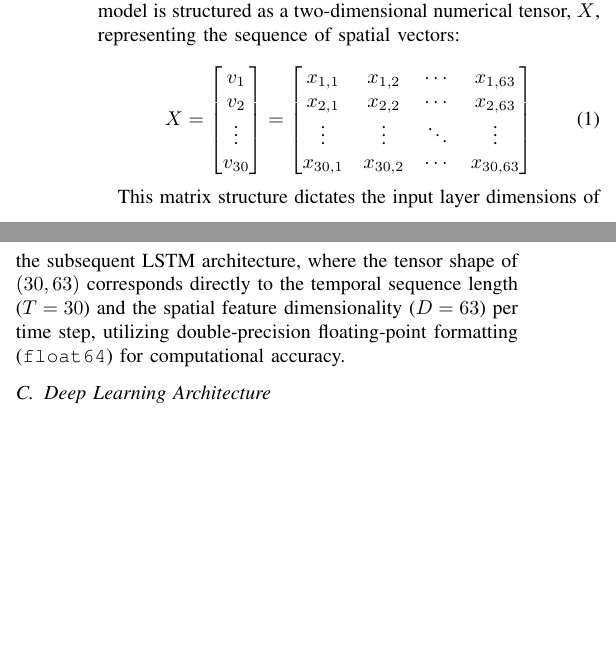
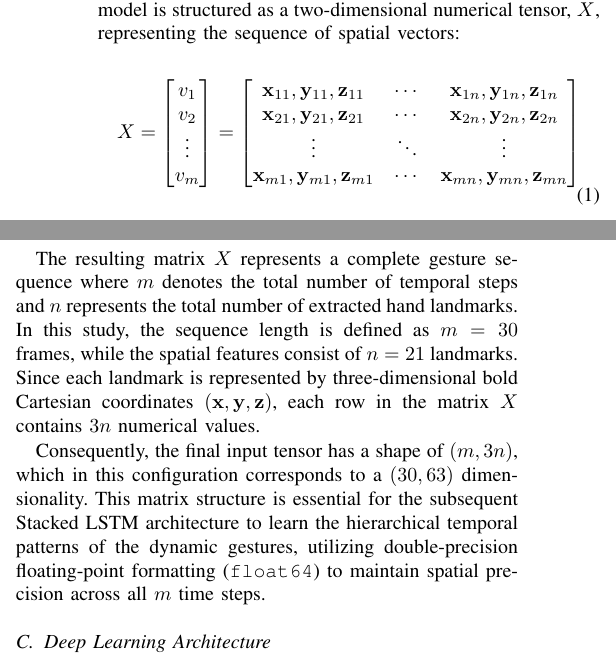
Before and after one commit to azariafwn/IEEE-Hand-Gesture-TA, a LaTeX paper (main.tex, which reads 3-proposed-method.tex): two parts of the columns of page 3 of 8, joined at a grey line, cut so that both start at the same text, the shorter picture padded with empty space. Compiled offline with pdfLaTeX; a missing font is replaced by an installed copy or a similar font; a LaTeX package or settings file that is missing is left out.

Commit message:
docs: update temporal data representation section with new matrix notation and m,n variable definitions

```diff
--- a/3-proposed-method.tex
+++ b/3-proposed-method.tex
@@ -100,18 +100,20 @@ X =
 v_1 \\
 v_2 \\
 \vdots \\
-v_{30}
+v_{m}
 \end{bmatrix}
 =
 \begin{bmatrix}
-x_{1,1} & x_{1,2} & \cdots & x_{1,63} \\
-x_{2,1} & x_{2,2} & \cdots & x_{2,63} \\
-\vdots & \vdots & \ddots & \vdots \\
-x_{30,1} & x_{30,2} & \cdots & x_{30,63}
+\mathbf{x}_{11}, \mathbf{y}_{11}, \mathbf{z}_{11} & \cdots & \mathbf{x}_{1n}, \mathbf{y}_{1n}, \mathbf{z}_{1n} \\
+\mathbf{x}_{21}, \mathbf{y}_{21}, \mathbf{z}_{21} & \cdots & \mathbf{x}_{2n}, \mathbf{y}_{2n}, \mathbf{z}_{2n} \\
+\vdots & \ddots & \vdots \\
+\mathbf{x}_{m1}, \mathbf{y}_{m1}, \mathbf{z}_{m1} & \cdots & \mathbf{x}_{mn}, \mathbf{y}_{mn}, \mathbf{z}_{mn}
 \end{bmatrix}
 \end{equation}
 
-This matrix structure dictates the input layer dimensions of the subsequent LSTM architecture, where the tensor shape of $(30, 63)$ corresponds directly to the temporal sequence length ($T=30$) and the spatial feature dimensionality ($D=63$) per time step, utilizing double-precision floating-point formatting (\texttt{float64}) for computational accuracy.
+The resulting matrix $X$ represents a complete gesture sequence where $m$ denotes the total number of temporal steps and $n$ represents the total number of extracted hand landmarks. In this study, the sequence length is defined as $m = 30$ frames, while the spatial features consist of $n = 21$ landmarks. Since each landmark is represented by three-dimensional bold Cartesian coordinates $(\mathbf{x}, \mathbf{y}, \mathbf{z})$, each row in the matrix $X$ contains $3n$ numerical values.
+
+Consequently, the final input tensor has a shape of $(m, 3n)$, which in this configuration corresponds to a $(30, 63)$ dimensionality. This matrix structure is essential for the subsequent Stacked LSTM architecture to learn the hierarchical temporal patterns of the dynamic gestures, utilizing double-precision floating-point formatting (\texttt{float64}) to maintain spatial precision across all $m$ time steps.
 
 
 \subsection{Deep Learning Architecture}
```
Also changed, not shown: 4-result.tex (+3 -2 lines), main.tex (+3 -3 lines).
